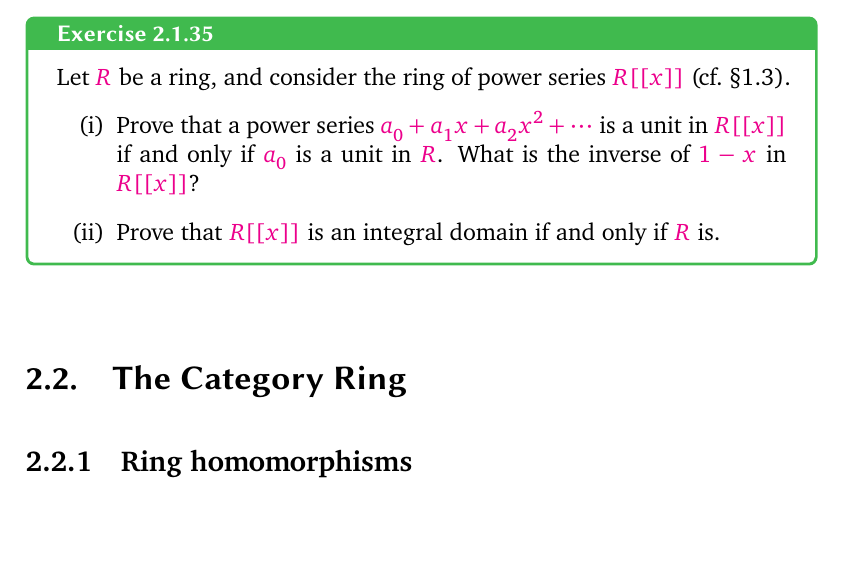
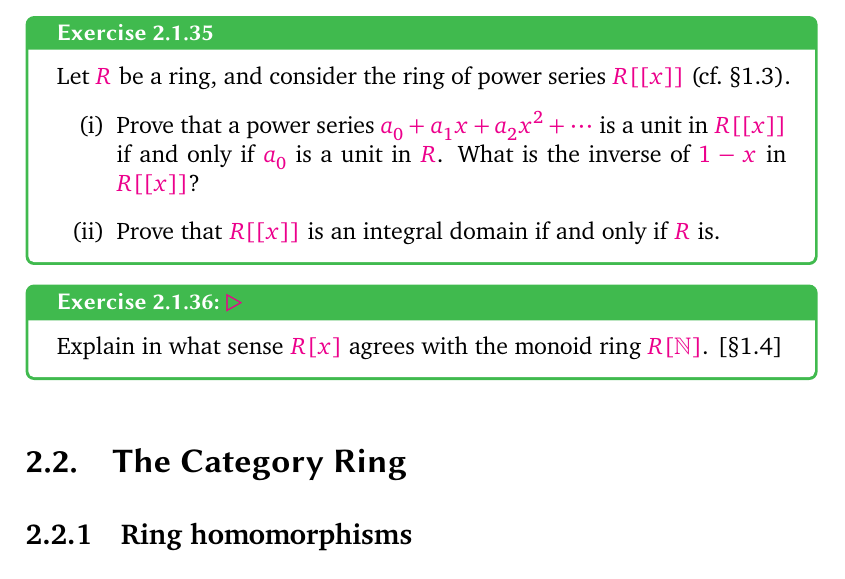
Before and after one commit to kvanvels/algebra_0, a LaTeX thesis (master.tex, which reads chapters/rings.tex): part of page 54 of 59, cut so that both start at the same text, the shorter picture padded with empty space. Compiled offline with XeLaTeX; a missing font is replaced by an installed copy or a similar font.

Commit message:
rings: convert §1 Exercise 1.17 (R[x] as monoid ring R[N])

```diff
--- a/chapters/rings.tex
+++ b/chapters/rings.tex
@@ -545,7 +545,9 @@
 \end{enumerate}
 \end{exer}
 
-% Explain in what sense R[x] agrees with the monoid ring R[N]. [\S{}1.4]}
+\begin{exer}{\exerused}{exer:rings:rx-monoid-ring}
+Explain in what sense $R[x]$ agrees with the monoid ring $R[\mathbb{N}]$. [\S{}1.4]
+\end{exer}
 
 \section{The Category Ring}
 \label{sec:rings:the-category-ring}
```
